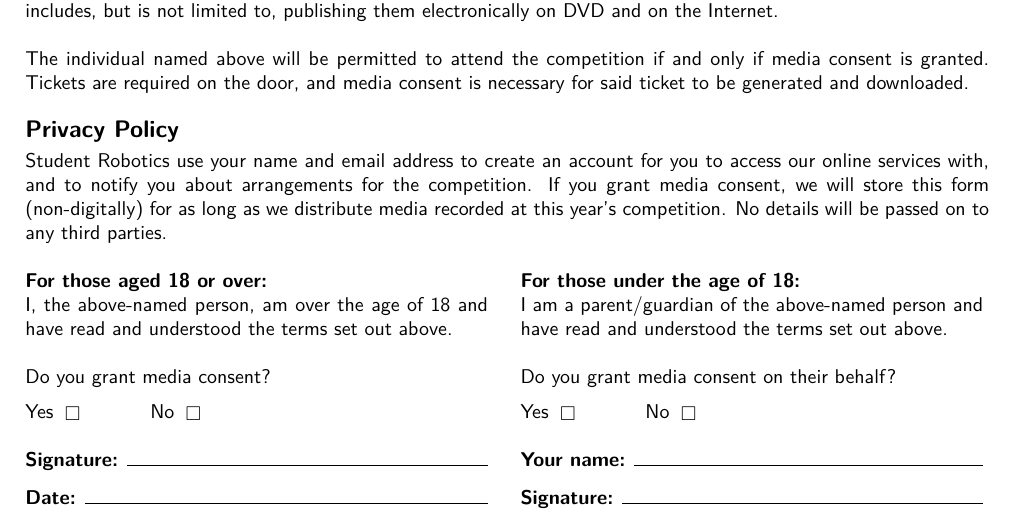
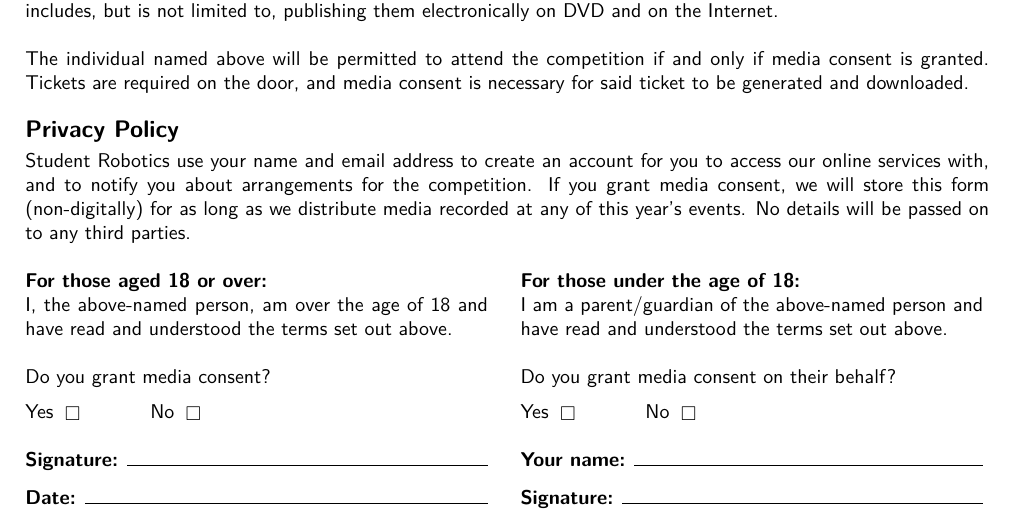
Before and after one commit to srobo/media-consent, a LaTeX document (form.tex): part of the page, cut so that both start at the same text. Compiled offline with pdfLaTeX.

Commit message:
Altered to include all events
Previously this only talked about the competition - we want to make this Universal to all Student Robotics events if possible.

```diff
--- a/form.tex
+++ b/form.tex
@@ -64,7 +64,7 @@ Tickets are required on the door, and media consent is necessary for said ticket
 \textbf{\large Privacy Policy}\\\vspace{-3mm}
 
 Student Robotics use your name and email address to create an account for you to access our online services with, and to notify you about arrangements for the competition.
-If you grant media consent, we will store this form (non-digitally) for as long as we distribute media recorded at this year's competition.
+If you grant media consent, we will store this form (non-digitally) for as long as we distribute media recorded at any of this year's events.
 No details will be passed on to any third parties. \\
 
 \begin{minipage}[t]{0.48\textwidth}
```
